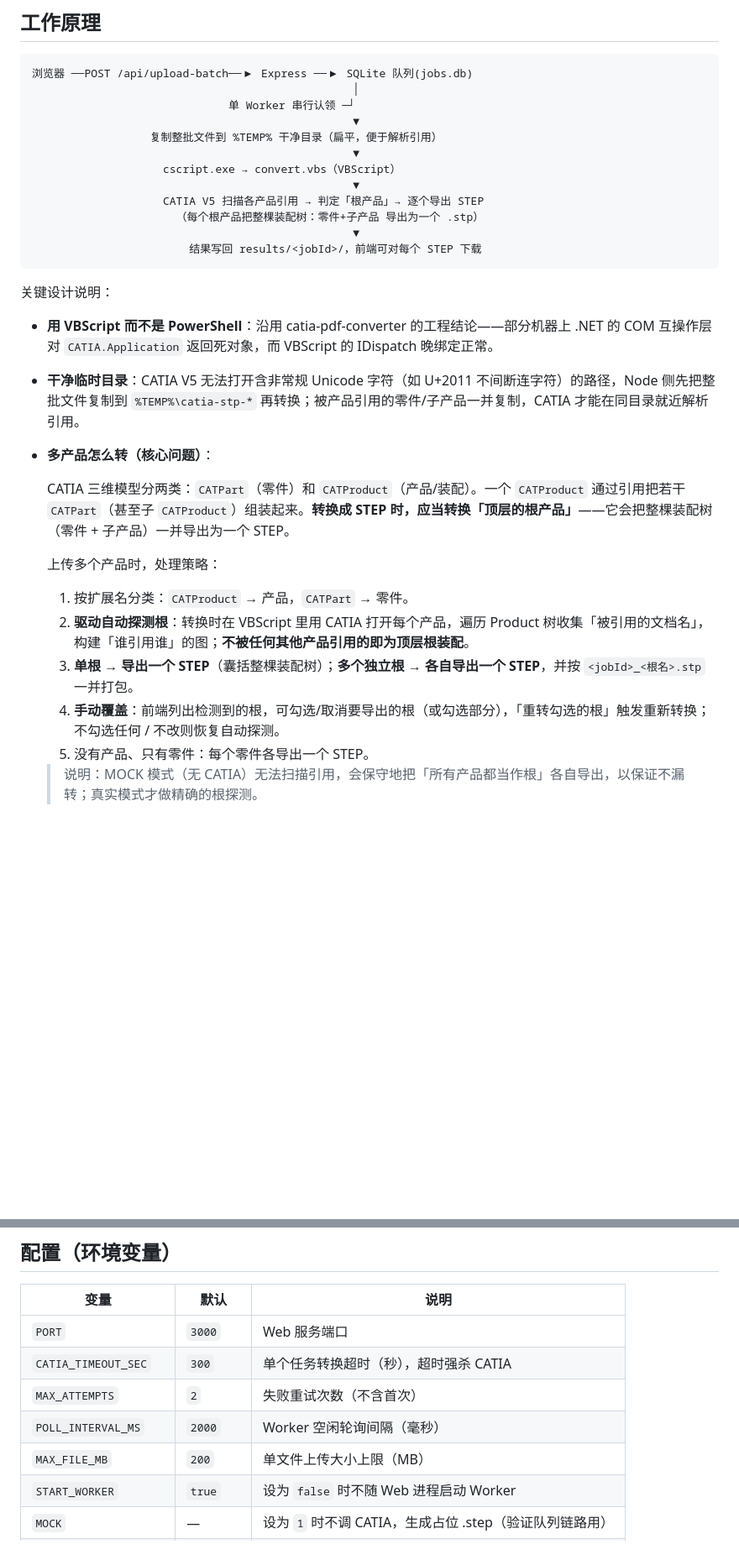
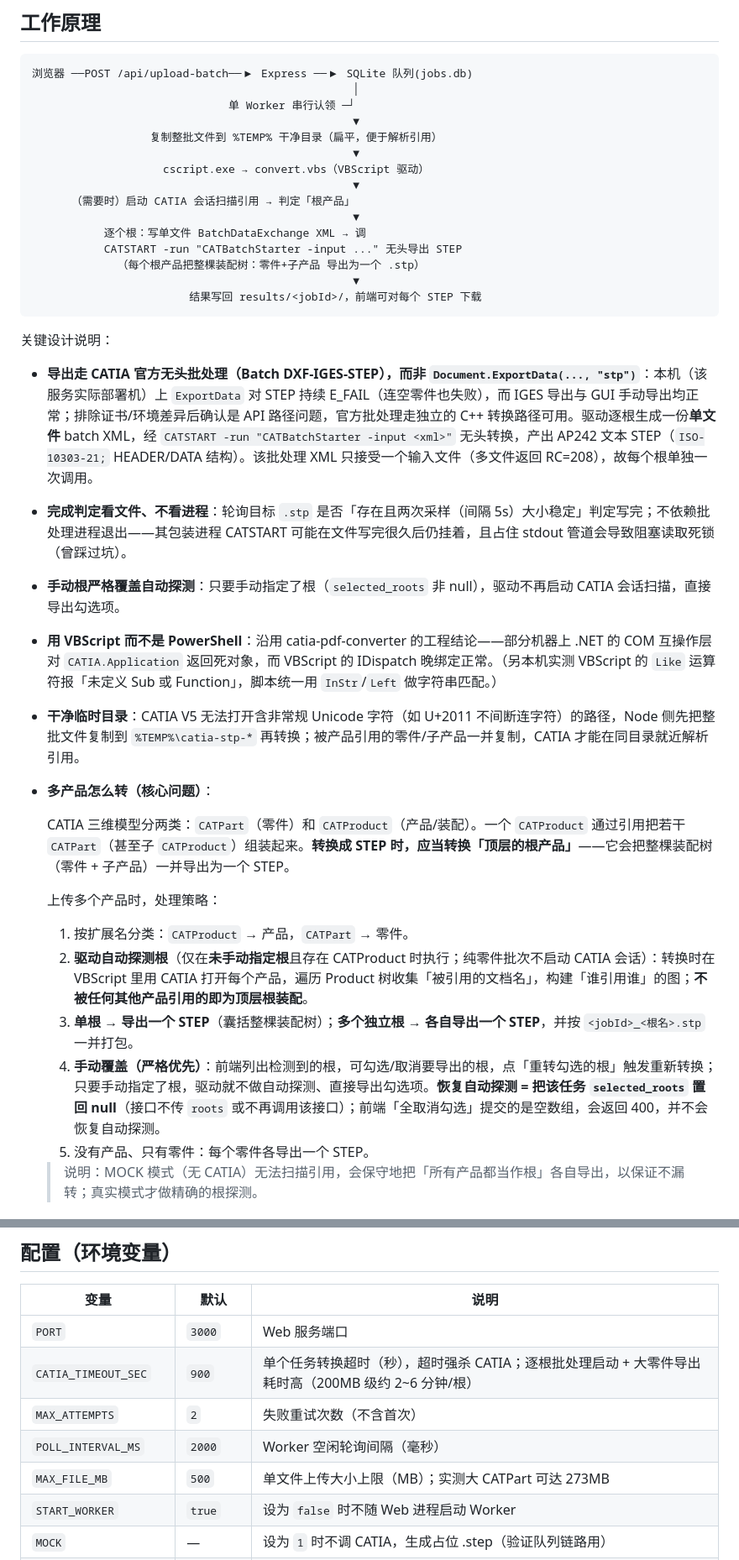
Before and after one commit to dchen8525-dev/catia-stp-converter, a Markdown page: README.md, 2 parts joined by grey strips. Shown at 84% size. Rendered like a GitHub page; blank space fills up the shorter version.

Commit message:
docs: README 同步批处理导出原理与配置默认值
- 原理图/关键设计补充 CATSTART -> CATBatchStarter 无头导出、完成判定
  看文件（5s 采样稳定）、手动根严格覆盖自动探测
- 修正 select-roots 行为描述（传空数组=400，恢复自动为 selected_roots=null）
- 配置表 CATIA_TIMEOUT_SEC 300->900、MAX_FILE_MB 200->500
- 已知说明记录部署机 VBS 两坑（纯 ASCII、Like 不可用）

````diff
--- a/README.md
+++ b/README.md
@@ -16,17 +16,23 @@ Web 服务：上传 CATIA 三维模型（`.CATPart` 零件 / `.CATProduct` 产
                                                  ▼
                   复制整批文件到 %TEMP% 干净目录（扁平，便于解析引用）
                                                  ▼
-                    cscript.exe → convert.vbs（VBScript）
+                    cscript.exe → convert.vbs（VBScript 驱动）
                                                  ▼
-                    CATIA V5 扫描各产品引用 → 判定「根产品」→ 逐个导出 STEP
-                      （每个根产品把整棵装配树：零件+子产品 导出为一个 .stp）
+      （需要时）启动 CATIA 会话扫描引用 → 判定「根产品」
+                                                 ▼
+           逐个根：写单文件 BatchDataExchange XML → 调
+           CATSTART -run "CATBatchStarter -input ..." 无头导出 STEP
+             （每个根产品把整棵装配树：零件+子产品 导出为一个 .stp）
                                                  ▼
                         结果写回 results/<jobId>/，前端可对每个 STEP 下载
 ```
 
 关键设计说明：
 
-- **用 VBScript 而不是 PowerShell**：沿用 catia-pdf-converter 的工程结论——部分机器上 .NET 的 COM 互操作层对 `CATIA.Application` 返回死对象，而 VBScript 的 IDispatch 晚绑定正常。
+- **导出走 CATIA 官方无头批处理（Batch DXF-IGES-STEP），而非 `Document.ExportData(..., "stp")`**：本机（该服务实际部署机）上 `ExportData` 对 STEP 持续 E_FAIL（连空零件也失败），而 IGES 导出与 GUI 手动导出均正常；排除证书/环境差异后确认是 API 路径问题，官方批处理走独立的 C++ 转换路径可用。驱动逐根生成一份**单文件** batch XML，经 `CATSTART -run "CATBatchStarter -input <xml>"` 无头转换，产出 AP242 文本 STEP（`ISO-10303-21;` HEADER/DATA 结构）。该批处理 XML 只接受一个输入文件（多文件返回 RC=208），故每个根单独一次调用。
+- **完成判定看文件、不看进程**：轮询目标 `.stp` 是否「存在且两次采样（间隔 5s）大小稳定」判定写完；不依赖批处理进程退出——其包装进程 CATSTART 可能在文件写完很久后仍挂着，且占住 stdout 管道会导致阻塞读取死锁（曾踩过坑）。
+- **手动根严格覆盖自动探测**：只要手动指定了根（`selected_roots` 非 null），驱动不再启动 CATIA 会话扫描，直接导出勾选项。
+- **用 VBScript 而不是 PowerShell**：沿用 catia-pdf-converter 的工程结论——部分机器上 .NET 的 COM 互操作层对 `CATIA.Application` 返回死对象，而 VBScript 的 IDispatch 晚绑定正常。（另本机实测 VBScript 的 `Like` 运算符报「未定义 Sub 或 Function」，脚本统一用 `InStr`/`Left` 做字符串匹配。）
 - **干净临时目录**：CATIA V5 无法打开含非常规 Unicode 字符（如 U+2011 不间断连字符）的路径，Node 侧先把整批文件复制到 `%TEMP%\catia-stp-*` 再转换；被产品引用的零件/子产品一并复制，CATIA 才能在同目录就近解析引用。
 - **多产品怎么转（核心问题）**：
 
@@ -35,9 +41,9 @@ Web 服务：上传 CATIA 三维模型（`.CATPart` 零件 / `.CATProduct` 产
   上传多个产品时，处理策略：
 
   1. 按扩展名分类：`CATProduct` → 产品，`CATPart` → 零件。
-  2. **驱动自动探测根**：转换时在 VBScript 里用 CATIA 打开每个产品，遍历 Product 树收集「被引用的文档名」，构建「谁引用谁」的图；**不被任何其他产品引用的即为顶层根装配**。
+  2. **驱动自动探测根**（仅在**未手动指定根**且存在 CATProduct 时执行；纯零件批次不启动 CATIA 会话）：转换时在 VBScript 里用 CATIA 打开每个产品，遍历 Product 树收集「被引用的文档名」，构建「谁引用谁」的图；**不被任何其他产品引用的即为顶层根装配**。
   3. **单根 → 导出一个 STEP**（囊括整棵装配树）；**多个独立根 → 各自导出一个 STEP**，并按 `<jobId>_<根名>.stp` 一并打包。
-  4. **手动覆盖**：前端列出检测到的根，可勾选/取消要导出的根（或勾选部分），「重转勾选的根」触发重新转换；不勾选任何 / 不改则恢复自动探测。
+  4. **手动覆盖（严格优先）**：前端列出检测到的根，可勾选/取消要导出的根，点「重转勾选的根」触发重新转换；只要手动指定了根，驱动就不做自动探测、直接导出勾选项。**恢复自动探测 = 把该任务 `selected_roots` 置回 null**（接口不传 `roots` 或不再调用该接口）；前端「全取消勾选」提交的是空数组，会返回 400，并不会恢复自动探测。
   5. 没有产品、只有零件：每个零件各导出一个 STEP。
 
   > 说明：MOCK 模式（无 CATIA）无法扫描引用，会保守地把「所有产品都当作根」各自导出，以保证不漏转；真实模式才做精确的根探测。
@@ -69,10 +75,10 @@ node server/worker.js  # 只启动 Worker
 | 变量 | 默认 | 说明 |
 |---|---|---|
 | `PORT` | `3000` | Web 服务端口 |
-| `CATIA_TIMEOUT_SEC` | `300` | 单个任务转换超时（秒），超时强杀 CATIA |
+| `CATIA_TIMEOUT_SEC` | `900` | 单个任务转换超时（秒），超时强杀 CATIA；逐根批处理启动 + 大零件导出耗时高（200MB 级约 2~6 分钟/根） |
 | `MAX_ATTEMPTS` | `2` | 失败重试次数（不含首次） |
 | `POLL_INTERVAL_MS` | `2000` | Worker 空闲轮询间隔（毫秒） |
-| `MAX_FILE_MB` | `200` | 单文件上传大小上限（MB） |
+| `MAX_FILE_MB` | `500` | 单文件上传大小上限（MB）；实测大 CATPart 可达 273MB |
 | `START_WORKER` | `true` | 设为 `false` 时不随 Web 进程启动 Worker |
 | `MOCK` | — | 设为 `1` 时不调 CATIA，生成占位 .step（验证队列链路用） |
 | `RETENTION_DAYS` | `15` | 文件保留天数（从提交时间起算），到期自动清理 |
````
Also changed, not shown: other parts of README.md (+3 -2 lines).
